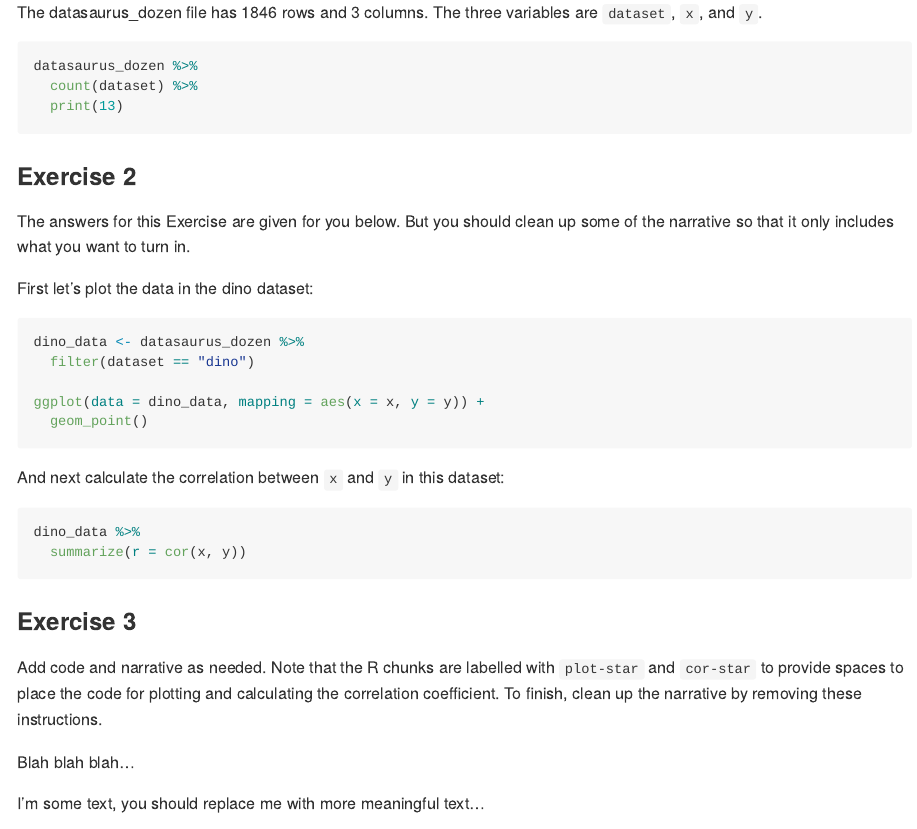
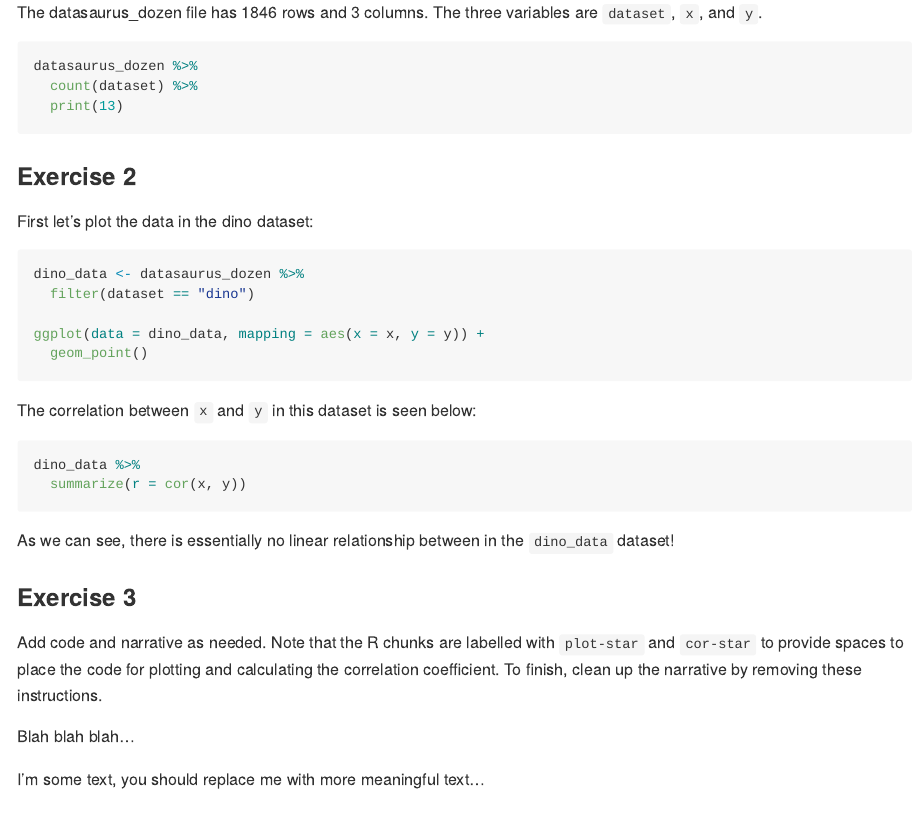
Before and after one commit to DCS-210/lab-01-JMieszcz, an R Markdown document (lab-01.Rmd): the page in a window 1100 px wide, from 440 px down. Rendered offline with R 4.5, knitr and Pandoc, with nearby package versions; the code chunks are not run, so their results and figures are left out.

Commit message:
Added answer for Ex. 2.

````diff
--- a/lab-01.Rmd
+++ b/lab-01.Rmd
@@ -25,9 +25,6 @@ datasaurus_dozen %>%
 
 ### Exercise 2
 
-The answers for this Exercise are given for you below.
-But you should clean up some of the narrative so that it only includes what you want to turn in.
-
 First let's plot the data in the dino dataset:
 
 ```{r plot-dino, fig.height=3, fig.width=6}
@@ -38,12 +35,13 @@ ggplot(data = dino_data, mapping = aes(x = x, y = y)) +
   geom_point()
 ```
 
-And next calculate the correlation between `x` and `y` in this dataset:
+The correlation between `x` and `y` in this dataset is seen below:
 
 ```{r cor-dino}
 dino_data %>%
   summarize(r = cor(x, y))
 ```
+As we can see, there is essentially no linear relationship between in the `dino_data` dataset!
 
 ### Exercise 3
 
````
